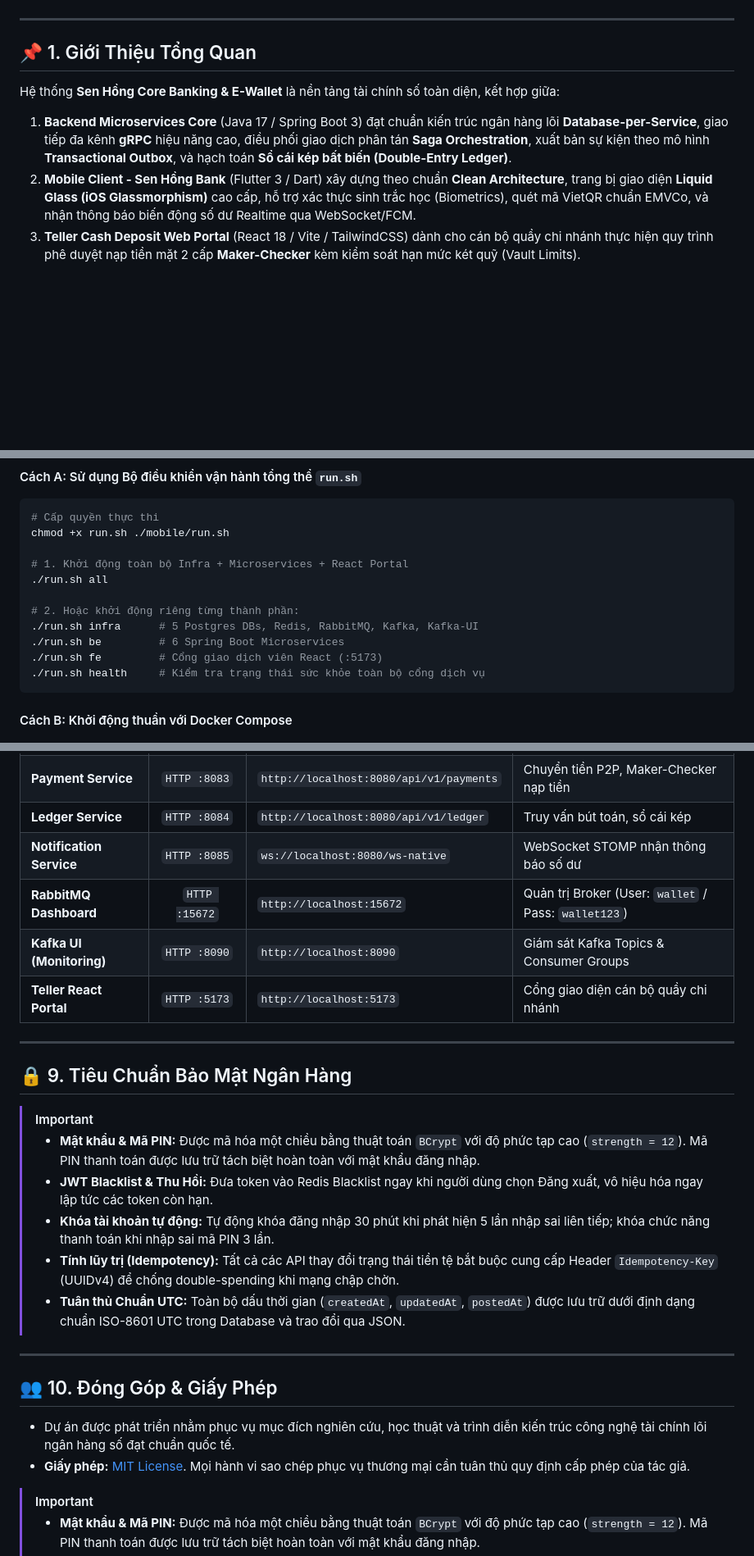
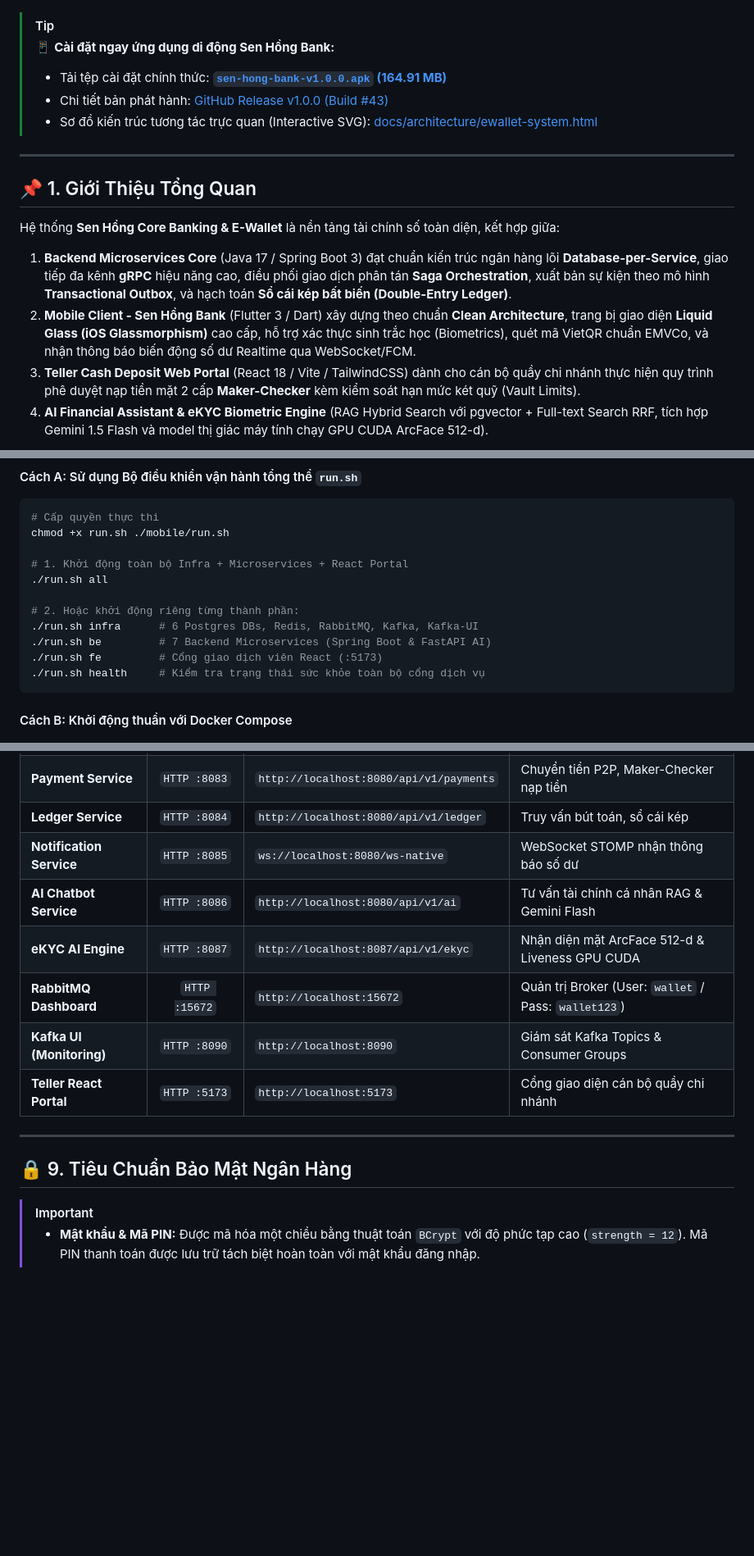
Before and after one commit to buidi2004/core-banking-microservices, a Markdown page: README.md, 3 parts joined by grey strips. Shown at 82% size. Drawn GitHub-style; blank space fills up the shorter version.

Commit message:
docs: update README with release APK v1.0.0, 7 microservices architecture diagram, and clean up duplicate sections

````diff
--- a/README.md
+++ b/README.md
@@ -11,4 +13,10 @@
 [![Architecture](https://img.shields.io/badge/Architecture-Database--per--Service%20%7C%20Event--Driven-purple.svg)](#-kiến-trúc-hệ-thống)
+
+> [!TIP]
+> 📱 **Cài đặt ngay ứng dụng di động Sen Hồng Bank:**
+> - Tải tệp cài đặt chính thức: [**`sen-hong-bank-v1.0.0.apk` (164.91 MB)**](https://github.com/buidi2004/core-banking-microservices/releases/download/v1.0.0-build.43/sen-hong-bank-v1.0.0.apk)
+> - Chi tiết bản phát hành: [GitHub Release v1.0.0 (Build #43)](https://github.com/buidi2004/core-banking-microservices/releases/tag/v1.0.0-build.43)
+> - Sơ đồ kiến trúc tương tác trực quan (Interactive SVG): [docs/architecture/ewallet-system.html](docs/architecture/ewallet-system.html)
 
 ---
 
@@ -18,6 +26,7 @@ Hệ thống **Sen Hồng Core Banking & E-Wallet** là nền tảng tài chính
 1. **Backend Microservices Core** (Java 17 / Spring Boot 3) đạt chuẩn kiến trúc ngân hàng lõi **Database-per-Service**, giao tiếp đa kênh **gRPC** hiệu năng cao, điều phối giao dịch phân tán **Saga Orchestration**, xuất bản sự kiện theo mô hình **Transactional Outbox**, và hạch toán **Sổ cái kép bất biến (Double-Entry Ledger)**.
 2. **Mobile Client - Sen Hồng Bank** (Flutter 3 / Dart) xây dựng theo chuẩn **Clean Architecture**, trang bị giao diện **Liquid Glass (iOS Glassmorphism)** cao cấp, hỗ trợ xác thực sinh trắc học (Biometrics), quét mã VietQR chuẩn EMVCo, và nhận thông báo biến động số dư Realtime qua WebSocket/FCM.
 3. **Teller Cash Deposit Web Portal** (React 18 / Vite / TailwindCSS) dành cho cán bộ quầy chi nhánh thực hiện quy trình phê duyệt nạp tiền mặt 2 cấp **Maker-Checker** kèm kiểm soát hạn mức két quỹ (Vault Limits).
+4. **AI Financial Assistant & eKYC Biometric Engine** (RAG Hybrid Search với pgvector + Full-text Search RRF, tích hợp Gemini 1.5 Flash và model thị giác máy tính chạy GPU CUDA ArcFace 512-d).
 
 ```mermaid
 flowchart TD
@@ -194,8 +217,8 @@ chmod +x run.sh ./mobile/run.sh
 ./run.sh all
 
 # 2. Hoặc khởi động riêng từng thành phần:
-./run.sh infra      # 5 Postgres DBs, Redis, RabbitMQ, Kafka, Kafka-UI
-./run.sh be         # 6 Spring Boot Microservices
+./run.sh infra      # 6 Postgres DBs, Redis, RabbitMQ, Kafka, Kafka-UI
+./run.sh be         # 7 Backend Microservices (Spring Boot & FastAPI AI)
 ./run.sh fe         # Cổng giao dịch viên React (:5173)
 ./run.sh health     # Kiểm tra trạng thái sức khỏe toàn bộ cổng dịch vụ
 ```
@@ -285,6 +308,8 @@ bash scratch/test_e2e_baseline.sh
 | **Payment Service** | `HTTP :8083` | `http://localhost:8080/api/v1/payments` | Chuyển tiền P2P, Maker-Checker nạp tiền |
 | **Ledger Service** | `HTTP :8084` | `http://localhost:8080/api/v1/ledger` | Truy vấn bút toán, sổ cái kép |
 | **Notification Service** | `HTTP :8085` | `ws://localhost:8080/ws-native` | WebSocket STOMP nhận thông báo số dư |
+| **AI Chatbot Service** | `HTTP :8086` | `http://localhost:8080/api/v1/ai` | Tư vấn tài chính cá nhân RAG & Gemini Flash |
+| **eKYC AI Engine** | `HTTP :8087` | `http://localhost:8087/api/v1/ekyc` | Nhận diện mặt ArcFace 512-d & Liveness GPU CUDA |
 | **RabbitMQ Dashboard** | `HTTP :15672` | `http://localhost:15672` | Quản trị Broker (User: `wallet` / Pass: `wallet123`) |
 | **Kafka UI (Monitoring)**| `HTTP :8090` | `http://localhost:8090` | Giám sát Kafka Topics & Consumer Groups |
 | **Teller React Portal** | `HTTP :5173` | `http://localhost:5173` | Cổng giao diện cán bộ quầy chi nhánh |
@@ -292,20 +317,6 @@ bash scratch/test_e2e_baseline.sh
 ---
 
 ## 🔒 9. Tiêu Chuẩn Bảo Mật Ngân Hàng
-
-> [!IMPORTANT]
-> - **Mật khẩu & Mã PIN:** Được mã hóa một chiều bằng thuật toán `BCrypt` với độ phức tạp cao (`strength = 12`). Mã PIN thanh toán được lưu trữ tách biệt hoàn toàn với mật khẩu đăng nhập.
-> - **JWT Blacklist & Thu Hồi:** Đưa token vào Redis Blacklist ngay khi người dùng chọn Đăng xuất, vô hiệu hóa ngay lập tức các token còn hạn.
-> - **Khóa tài khoản tự động:** Tự động khóa đăng nhập 30 phút khi phát hiện 5 lần nhập sai liên tiếp; khóa chức năng thanh toán khi nhập sai mã PIN 3 lần.
-> - **Tính lũy trị (Idempotency):** Tất cả các API thay đổi trạng thái tiền tệ bắt buộc cung cấp Header `Idempotency-Key` (UUIDv4) để chống double-spending khi mạng chập chờn.
-> - **Tuân thủ Chuẩn UTC:** Toàn bộ dấu thời gian (`createdAt`, `updatedAt`, `postedAt`) được lưu trữ dưới định dạng chuẩn ISO-8601 UTC trong Database và trao đổi qua JSON.
-
----
-
-## 👥 10. Đóng Góp & Giấy Phép
-
-- Dự án được phát triển nhằm phục vụ mục đích nghiên cứu, học thuật và trình diễn kiến trúc công nghệ tài chính lõi ngân hàng số đạt chuẩn quốc tế.
-- **Giấy phép:** [MIT License](LICENSE). Mọi hành vi sao chép phục vụ thương mại cần tuân thủ quy định cấp phép của tác giả.
 
 > [!IMPORTANT]
 > - **Mật khẩu & Mã PIN:** Được mã hóa một chiều bằng thuật toán `BCrypt` với độ phức tạp cao (`strength = 12`). Mã PIN thanh toán được lưu trữ tách biệt hoàn toàn với mật khẩu đăng nhập.
````
Also changed, not shown: other parts of README.md (+41 -25 lines).
